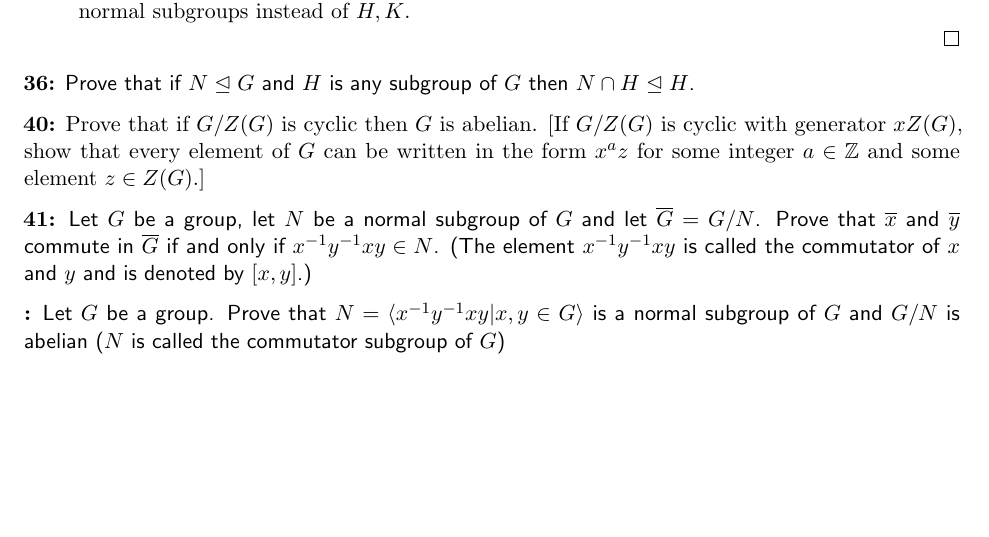
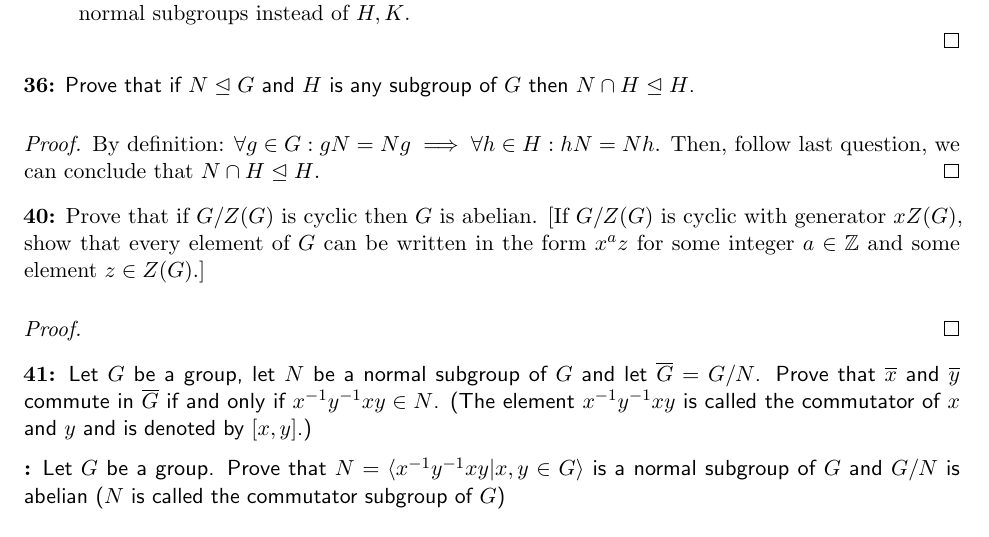
Before and after one commit to taooceros/MATH-541-HW, a LaTeX problem sheet (hw4.tex): part of page 2 of 2, cut so that both start at the same text. Compiled offline with pdfLaTeX.

```diff
--- a/hw4.tex
+++ b/hw4.tex
@@ -282,9 +282,17 @@
 	\textsf{Prove that if \(N \trianglelefteq G\) and \(H\) is any subgroup of \(G\) then \(N \cap H \trianglelefteq H\).}
 \end{exercise}{}
 
+\begin{proof}
+	By definition: $\forall g \in G: gN=Ng \implies \forall h \in H: hN=Nh$. Then, follow last question, we can conclude that $N \cap H \trianglelefteq H$.
+\end{proof}
+
 \begin{exercise}{40}
 	Prove that if \(G/Z(G)\) is cyclic then \(G\) is abelian. [If \(G/Z(G)\) is cyclic with generator \(xZ(G)\), show that every element of \(G\) can be written in the form \(x^{a}z\) for some integer \(a \in \mathbb{Z}\) and some element \(z \in Z(G)\).]
 \end{exercise}{}
+
+\begin{proof}
+
+\end{proof}
 
 \begin{exercise}{41}
 	\textsf{Let \(G\) be a group, let \(N\) be a normal subgroup of \(G\) and let \(\overline{G} = G/N\). Prove that \(\overline{x}\) and \(\overline{y}\) commute in \(\overline{G}\) if and only if \(x^{-1}y^{-1}xy \in N\). (The element \(x^{-1}y^{-1}xy\) is called the commutator of \(x\) and \(y\) and is denoted by \([x, y]\).)}
```
Also changed, not shown: hw4.pdf.
